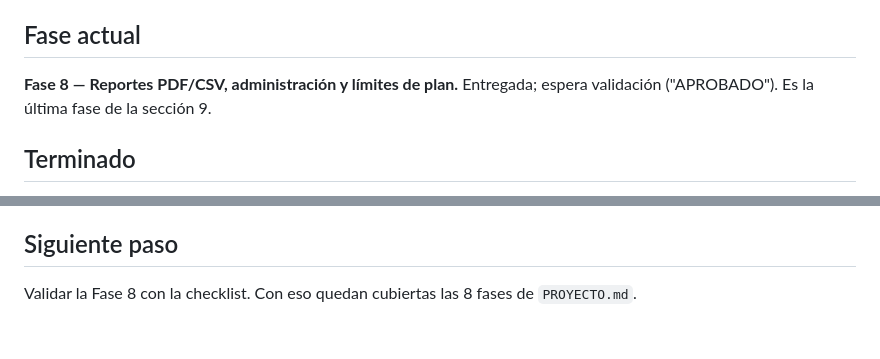
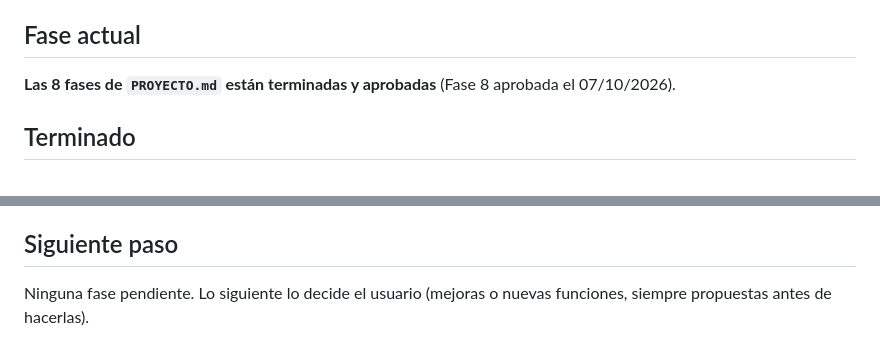
Before and after one commit to saulCRW/mu-capital, a Markdown page: PROGRESO.md, 2 parts joined by grey strips. Drawn GitHub-style.

Commit message:
PROGRESO: las 8 fases quedan aprobadas
Co-Authored-By: Claude Opus 5.5 <noreply@anthropic.com>
Claude-Session: https://claude.ai/code/session_01Ajqn94E6HoW7tEa16Wfdn1

```diff
--- a/PROGRESO.md
+++ b/PROGRESO.md
@@ -4,7 +4,7 @@ Especificación: `PROYECTO.md` (si el código difiere por decisiones posteriores
 Última actualización: 07/10/2026.
 
 ## Fase actual
-**Fase 8 — Reportes PDF/CSV, administración y límites de plan.** Entregada; espera validación ("APROBADO"). Es la última fase de la sección 9.
+**Las 8 fases de `PROYECTO.md` están terminadas y aprobadas** (Fase 8 aprobada el 07/10/2026).
 
 ## Terminado
 - **Fase 1:** Laravel 13, `.env` (APP_URL http://mu-intelligence.test, BD mu_intelligence), módulos en `app/Modules`, migraciones y seeders de demo.
@@ -35,4 +35,4 @@ Especificación: `PROYECTO.md` (si el código difiere por decisiones posteriores
 11. Fase 8: llegar a un límite del plan se muestra en ámbar (alerta), no en rojo.
 
 ## Siguiente paso
-Validar la Fase 8 con la checklist. Con eso quedan cubiertas las 8 fases de `PROYECTO.md`.
+Ninguna fase pendiente. Lo siguiente lo decide el usuario (mejoras o nuevas funciones, siempre propuestas antes de hacerlas).
```
